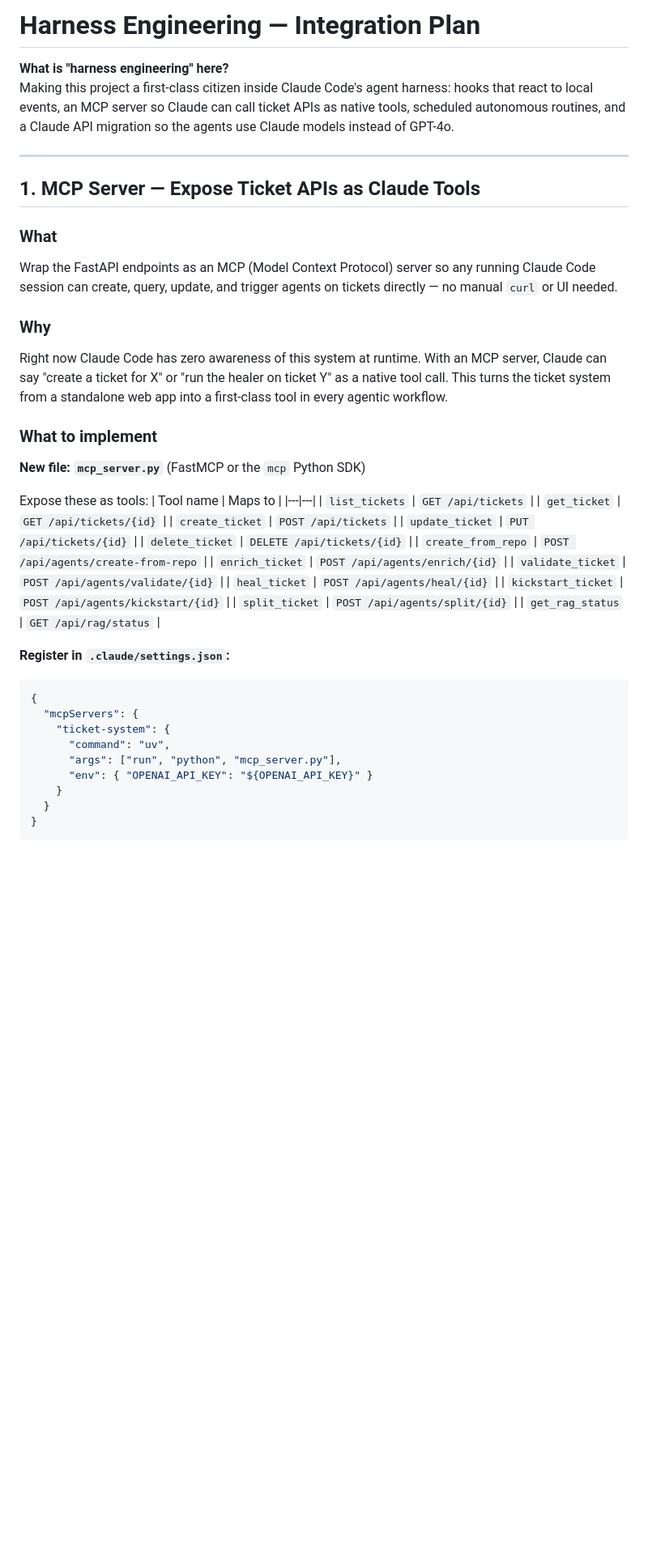
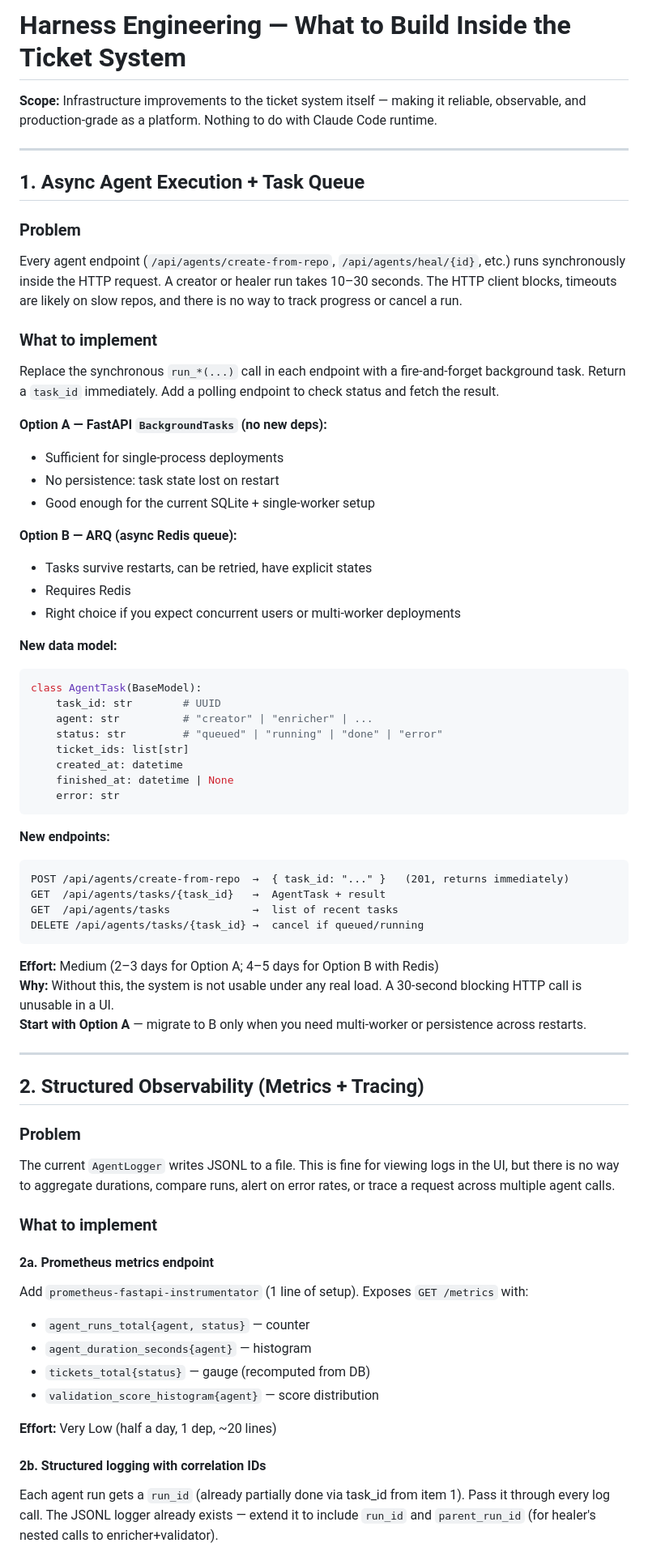
Before and after one commit to yennanliu/agent_ticket_system, a Markdown page: doc/harness_engineering.md, the part around one of its changes. Shown at 81% size. Drawn GitHub-style; blank space fills up the shorter version.

````diff
--- a/doc/harness_engineering.md
+++ b/doc/harness_engineering.md
@@ -1,48 +1,69 @@
-# Harness Engineering — Integration Plan
+# Harness Engineering — What to Build Inside the Ticket System
 
-**What is "harness engineering" here?**
-Making this project a first-class citizen inside Claude Code's agent harness: hooks that react to local events, an MCP server so Claude can call ticket APIs as native tools, scheduled autonomous routines, and a Claude API migration so the agents use Claude models instead of GPT-4o.
+**Scope:** Infrastructure improvements to the ticket system itself — making it reliable, observable, and production-grade as a platform. Nothing to do with Claude Code runtime.
 
 ---
 
-## 1. MCP Server — Expose Ticket APIs as Claude Tools
+## 1. Async Agent Execution + Task Queue
 
-### What
-Wrap the FastAPI endpoints as an MCP (Model Context Protocol) server so any running Claude Code session can create, query, update, and trigger agents on tickets directly — no manual `curl` or UI needed.
+### Problem
+Every agent endpoint (`/api/agents/create-from-repo`, `/api/agents/heal/{id}`, etc.) runs synchronously inside the HTTP request. A creator or healer run takes 10–30 seconds. The HTTP client blocks, timeouts are likely on slow repos, and there is no way to track progress or cancel a run.
 
-### Why
-Right now Claude Code has zero awareness of this system at runtime. With an MCP server, Claude can say "create a ticket for X" or "run the healer on ticket Y" as a native tool call. This turns the ticket system from a standalone web app into a first-class tool in every agentic workflow.
+### What to implement
+Replace the synchronous `run_*(...)` call in each endpoint with a fire-and-forget background task. Return a `task_id` immediately. Add a polling endpoint to check status and fetch the result.
+
+**Option A — FastAPI `BackgroundTasks` (no new deps):**
+- Sufficient for single-process deployments
+- No persistence: task state lost on restart
+- Good enough for the current SQLite + single-worker setup
+
+**Option B — ARQ (async Redis queue):**
+- Tasks survive restarts, can be retried, have explicit states
+- Requires Redis
+- Right choice if you expect concurrent users or multi-worker deployments
+
+**New data model:**
+```python
+class AgentTask(BaseModel):
+    task_id: str        # UUID
+    agent: str          # "creator" | "enricher" | ...
+    status: str         # "queued" | "running" | "done" | "error"
+    ticket_ids: list[str]
+    created_at: datetime
+    finished_at: datetime | None
+    error: str
+```
+
+**New endpoints:**
+```
+POST /api/agents/create-from-repo  →  { task_id: "..." }   (201, returns immediately)
+GET  /api/agents/tasks/{task_id}   →  AgentTask + result
+GET  /api/agents/tasks             →  list of recent tasks
+DELETE /api/agents/tasks/{task_id} →  cancel if queued/running
+```
+
+**Effort:** Medium (2–3 days for Option A; 4–5 days for Option B with Redis)
+**Why:** Without this, the system is not usable under any real load. A 30-second blocking HTTP call is unusable in a UI.
+**Start with Option A** — migrate to B only when you need multi-worker or persistence across restarts.
+
+---
+
+## 2. Structured Observability (Metrics + Tracing)
+
+### Problem
+The current `AgentLogger` writes JSONL to a file. This is fine for viewing logs in the UI, but there is no way to aggregate durations, compare runs, alert on error rates, or trace a request across multiple agent calls.
 
 ### What to implement
 
-**New file: `mcp_server.py`** (FastMCP or the `mcp` Python SDK)
+#### 2a. Prometheus metrics endpoint
+Add `prometheus-fastapi-instrumentator` (1 line of setup). Exposes `GET /metrics` with:
+- `agent_runs_total{agent, status}` — counter
+- `agent_duration_seconds{agent}` — histogram
+- `tickets_total{status}` — gauge (recomputed from DB)
+- `validation_score_histogram{agent}` — score distribution
 
-Expose these as tools:
-| Tool name | Maps to |
-|---|---|
-| `list_tickets` | `GET /api/tickets` |
-| `get_ticket` | `GET /api/tickets/{id}` |
-| `create_ticket` | `POST /api/tickets` |
-| `update_ticket` | `PUT /api/tickets/{id}` |
-| `delete_ticket` | `DELETE /api/tickets/{id}` |
-| `create_from_repo` | `POST /api/agents/create-from-repo` |
-| `enrich_ticket` | `POST /api/agents/enrich/{id}` |
-| `validate_ticket` | `POST /api/agents/validate/{id}` |
-| `heal_ticket` | `POST /api/agents/heal/{id}` |
-| `kickstart_ticket` | `POST /api/agents/kickstart/{id}` |
-| `split_ticket` | `POST /api/agents/split/{id}` |
-| `get_rag_status` | `GET /api/rag/status` |
+**Effort:** Very Low (half a day, 1 dep, ~20 lines)
 
-**Register in `.claude/settings.json`:**
-```json
-{
-  "mcpServers": {
-    "ticket-system": {
-      "command": "uv",
-      "args": ["run", "python", "mcp_server.py"],
-      "env": { "OPENAI_API_KEY": "${OPENAI_API_KEY}" }
-    }
-  }
-}
-```
+#### 2b. Structured logging with correlation IDs
+Each agent run gets a `run_id` (already partially done via task_id from item 1). Pass it through every log call. The JSONL logger already exists — extend it to include `run_id` and `parent_run_id` (for healer's nested calls to enricher+validator).
 
````
Also changed, not shown: other parts of doc/harness_engineering.md (+194 -206 lines).
